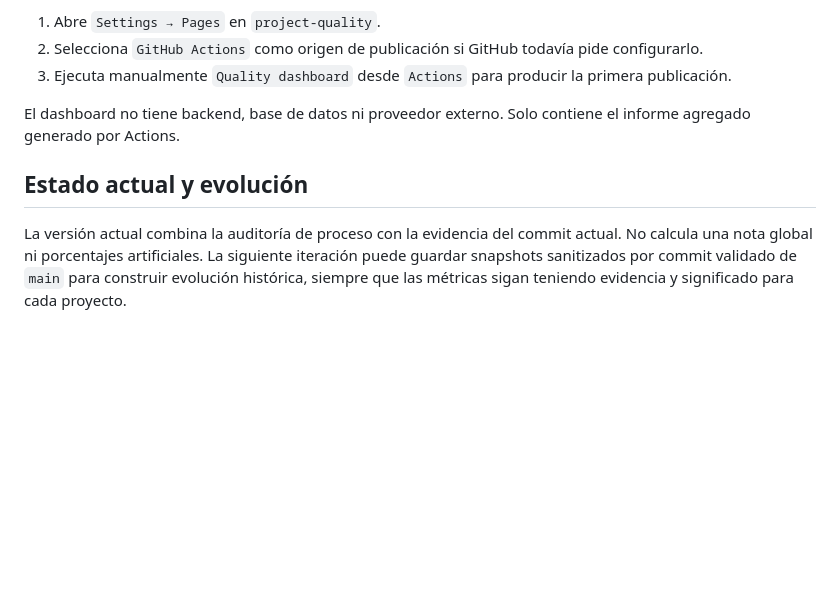
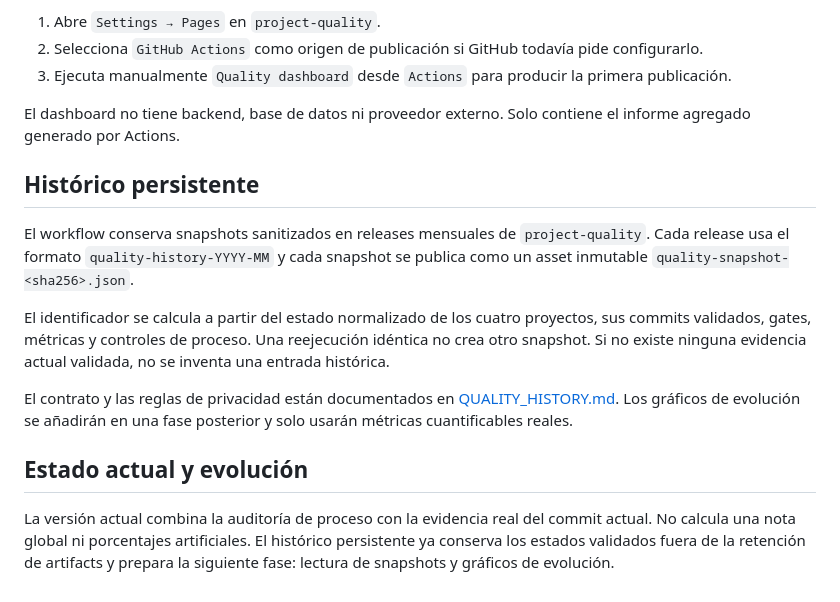
Before and after one commit to AlexFrigenti/project-quality, a Markdown page: DASHBOARD.md, the part around the change. Drawn GitHub-style; blank space fills up the shorter version.

Commit message:
docs: describe persistent dashboard history

```diff
--- a/DASHBOARD.md
+++ b/DASHBOARD.md
@@ -46,6 +46,14 @@ El workflow genera un artefacto estático y, en `main`, intenta desplegarlo en P
 
 El dashboard no tiene backend, base de datos ni proveedor externo. Solo contiene el informe agregado generado por Actions.
 
+## Histórico persistente
+
+El workflow conserva snapshots sanitizados en releases mensuales de `project-quality`. Cada release usa el formato `quality-history-YYYY-MM` y cada snapshot se publica como un asset inmutable `quality-snapshot-<sha256>.json`.
+
+El identificador se calcula a partir del estado normalizado de los cuatro proyectos, sus commits validados, gates, métricas y controles de proceso. Una reejecución idéntica no crea otro snapshot. Si no existe ninguna evidencia actual validada, no se inventa una entrada histórica.
+
+El contrato y las reglas de privacidad están documentados en [QUALITY_HISTORY.md](QUALITY_HISTORY.md). Los gráficos de evolución se añadirán en una fase posterior y solo usarán métricas cuantificables reales.
+
 ## Estado actual y evolución
 
-La versión actual combina la auditoría de proceso con la evidencia del commit actual. No calcula una nota global ni porcentajes artificiales. La siguiente iteración puede guardar snapshots sanitizados por commit validado de `main` para construir evolución histórica, siempre que las métricas sigan teniendo evidencia y significado para cada proyecto.
+La versión actual combina la auditoría de proceso con la evidencia real del commit actual. No calcula una nota global ni porcentajes artificiales. El histórico persistente ya conserva los estados validados fuera de la retención de artifacts y prepara la siguiente fase: lectura de snapshots y gráficos de evolución.
```
